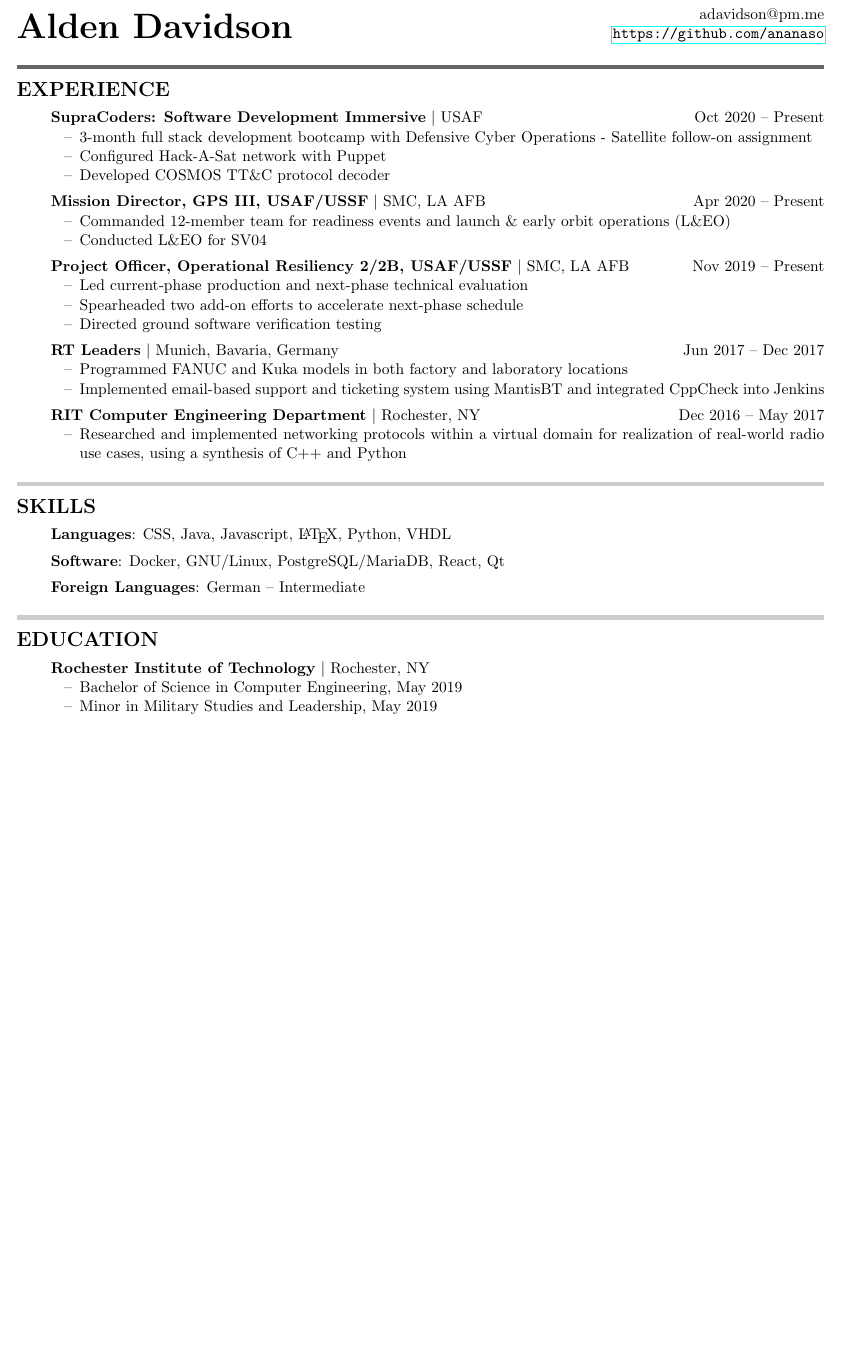
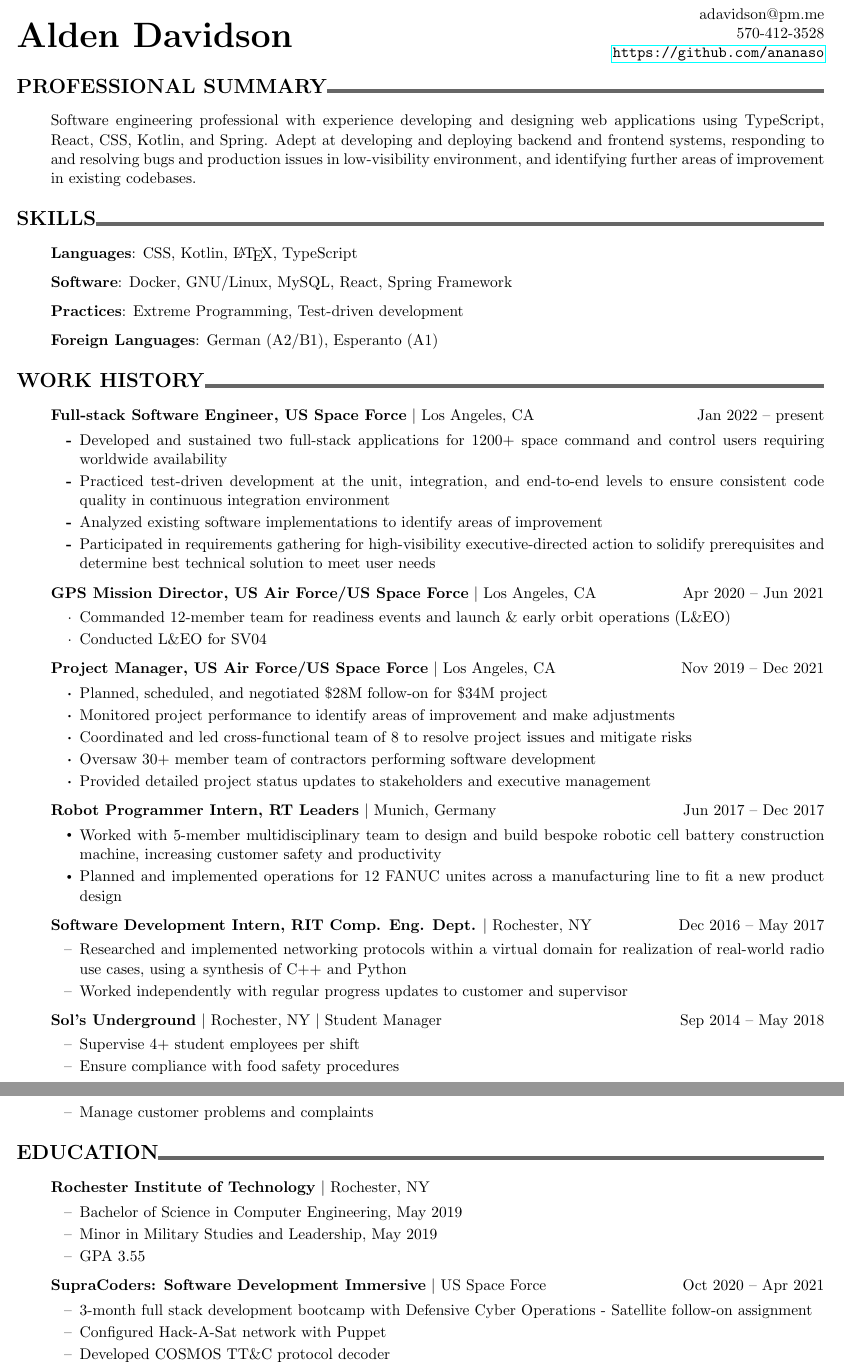
Before and after one commit to ananaso/resume, a LaTeX CV (adavidson_resume.tex): part of the page before the commit and two parts of pages 1 and 2 of 2 after it, the two joined at a grey line, cut so that both start at the same text, the shorter picture padded with empty space. Compiled offline with pdfLaTeX.

Commit message:
Updated dates and descriptions for work history to bring to present
  - Tweaked format to look a bit more modern and readable

```diff
--- a/adavidson_resume.tex
+++ b/adavidson_resume.tex
@@ -11,78 +11,98 @@
 
 \begin{document}
 \begin{center}
-\begin{minipage}[b]{0.70\textwidth}
+\begin{minipage}{0.70\textwidth}
 	{\Huge\textbf{Alden Davidson}}
 \end{minipage}%
-\begin{minipage}[b]{0.30\textwidth}
+\begin{minipage}{0.30\textwidth}
 	\raggedleft
 	adavidson@pm.me\\
+    570-412-3528
     \url{https://github.com/ananaso}
 \end{minipage}
 \end{center}
-\textcolor{black!60}{\rule{\textwidth}{3pt}}
-%%%%%%%%%% WORK EXPERIENCE %%%%%%%%%% WORK EXPERIENCE %%%%%%%%%% WORK EXPERIENCE %%%%%%%%%%
+%%%%%%%%%% PROFESSIONAL SUMMARY %%%%%%%%%% PROFESSIONAL SUMMARY %%%%%%%%%% PROFESSIONAL SUMMARY %%%%%%%%%%
 \begin{center}
 \begin{enumerate}[label={}, leftmargin=0pt, parsep=5pt]
-    \item {\Large \textbf{EXPERIENCE}}
+    \item {\Large \textbf{PROFESSIONAL SUMMARY}}\xhrulefill{black!60}{3pt}
     \begin{enumerate}[label={}, itemsep=5pt]
-        \item \textbf{SupraCoders: Software Development Immersive} \textbar{} USAF\hfill Oct 2020 -- Present
+        \item Software engineering professional with experience developing and designing web applications using TypeScript, React, CSS, Kotlin, and Spring. Adept at developing and deploying backend and frontend systems, responding to and resolving bugs and production issues in low-visibility environment, and identifying further areas of improvement in existing codebases.
+    \end{enumerate}
+\end{enumerate}
+\end{center}
+%%%%%%%%%% SKILLS %%%%%%%%%% SKILLS %%%%%%%%%% SKILLS %%%%%%%%%% SKILLS %%%%%%%%%% SKILLS %%%%%%%%%%
+\begin{center}
+\begin{enumerate}[label={}, leftmargin=0pt, parsep=5pt]
+    \item {\Large \textbf{SKILLS}}\xhrulefill{black!60}{3pt}
+    \begin{enumerate}[label={}, itemsep=5pt]
+        \item \textbf{Languages}: CSS, Kotlin, \LaTeX, TypeScript
+        \item \textbf{Software}: Docker, GNU/Linux, MySQL, React, Spring Framework
+        \item \textbf{Practices}: Extreme Programming, Test-driven development
+        \item \textbf{Foreign Languages}: German (A2/B1), Esperanto (A1)
+    \end{enumerate}
+\end{enumerate}
+\end{center}
+%%%%%%%%%% WORK HISTORY %%%%%%%%%% WORK HISTORY %%%%%%%%%% WORK HISTORY %%%%%%%%%%
+\begin{center}
+\begin{enumerate}[label={}, leftmargin=0pt, parsep=5pt]
+    \item {\Large \textbf{WORK HISTORY}}\xhrulefill{black!60}{3pt}
+    \begin{enumerate}[label={}, itemsep=5pt]
+        \item \textbf{Full-stack Software Engineer, US Space Force} \textbar{} Los Angeles, CA\hfill Jan 2022 -- present
+        \begin{enumerate}[label={\textbf{-}}]
+            \item Developed and sustained two full-stack applications for 1200+ space command and control users requiring worldwide availability
+            \item Practiced test-driven development at the unit, integration, and end-to-end levels to ensure consistent code quality in continuous integration environment
+            \item Analyzed existing software implementations to identify areas of improvement
+            \item Participated in requirements gathering for high-visibility executive-directed action to solidify prerequisites and determine best technical solution to meet user needs
+        \end{enumerate}
+        \item \textbf{GPS Mission Director, US Air Force/US Space Force} \textbar{} Los Angeles, CA\hfill Apr 2020 -- Jun 2021
+        \begin{enumerate}[label={$\cdot$}]
+            \item Commanded 12-member team for readiness events and launch \& early orbit operations (L\&EO)
+            \item Conducted L\&EO for SV04
+        \end{enumerate}
+        \item \textbf{Project Manager, US Air Force/US Space Force} \textbar{} Los Angeles, CA\hfill Nov 2019 -- Dec 2021
+        \begin{enumerate}[label={{\boldmath$\cdot$}}]
+            \item Planned, scheduled, and negotiated \$28M follow-on for \$34M project
+            \item Monitored project performance to identify areas of improvement and make adjustments
+            \item Coordinated and led cross-functional team of 8 to resolve project issues and mitigate risks
+            \item Oversaw 30+ member team of contractors performing software development
+            \item Provided detailed project status updates to stakeholders and executive management
+        \end{enumerate}
+        \item \textbf{Robot Programmer Intern, RT Leaders} \textbar{} Munich, Germany\hfill Jun 2017 -- Dec 2017
+        \begin{enumerate}[label={\customBulletLabel}]
+            \item Worked with 5-member multidisciplinary team to design and build bespoke robotic cell battery construction machine, increasing customer safety and productivity
+            \item Planned and implemented operations for 12 FANUC unites across a manufacturing line to fit a new product design
+        \end{enumerate}
+        \item \textbf{Software Development Intern, RIT Comp. Eng. Dept.} \textbar{} Rochester, NY\hfill Dec 2016 -- May 2017
+        \begin{enumerate}[label={--}]
+            \item Researched and implemented networking protocols within a virtual domain for realization of real-world radio use cases, using a synthesis of C++ and Python
+            \item Worked independently with regular progress updates to customer and supervisor
+        \end{enumerate}
+        \item \textbf{Sol's Underground} \textbar{} Rochester, NY \textbar{} Student Manager\hfill Sep 2014 -- May 2018
+        \begin{enumerate}[label={--}]
+            \item Supervise 4+ student employees per shift
+            \item Ensure compliance with food safety procedures
+            \item Manage customer problems and complaints
+        \end{enumerate}
+    \end{enumerate}
+\end{enumerate}
+\end{center}
+%%%%%%%%%% EDUCATION %%%%%%%%%% EDUCATION %%%%%%%%%% EDUCATION %%%%%%%%%% EDUCATION %%%%%%%%%%
+\begin{center}
+\begin{enumerate}[label={}, leftmargin=0pt, parsep=5pt]
+    \item {\Large \textbf{EDUCATION}}\xhrulefill{black!60}{3pt}
+    \begin{enumerate}[label={}, itemsep=5pt]
+        \item \textbf{Rochester Institute of Technology} \textbar{} Rochester, NY
+        \begin{enumerate}[label={--}]
+            \item Bachelor of Science in Computer Engineering, May 2019
+            \item Minor in Military Studies and Leadership, May 2019
+            \item GPA 3.55
+        \end{enumerate}
+        \item \textbf{SupraCoders: Software Development Immersive} \textbar{} US Space Force\hfill Oct 2020 -- Apr 2021
         \begin{enumerate}[label={--}]
             \item 3-month full stack development bootcamp with Defensive Cyber Operations - Satellite follow-on assignment
             \item Configured Hack-A-Sat network with Puppet
             \item Developed COSMOS TT\&C protocol decoder
         \end{enumerate}
-        \item \textbf{Mission Director, GPS III, USAF/USSF} \textbar{} SMC, LA AFB\hfill Apr 2020 -- Present
-        \begin{enumerate}[label={--}]
-            \item Commanded 12-member team for readiness events and launch \& early orbit operations (L\&EO)
-            \item Conducted L\&EO for SV04
-        \end{enumerate}
-        \item \textbf{Project Officer, Operational Resiliency 2/2B, USAF/USSF} \textbar{} SMC, LA AFB\hfill Nov 2019 -- Present
-        \begin{enumerate}[label={--}]
-            \item Led current-phase production and next-phase technical evaluation
-            \item Spearheaded two add-on efforts to accelerate next-phase schedule
-            \item Directed ground software verification testing
-        \end{enumerate}
-        \item \textbf{RT Leaders} \textbar{} Munich, Bavaria, Germany\hfill Jun 2017 -- Dec 2017
-        \begin{enumerate}[label={--}]
-            \item Programmed FANUC and Kuka models in both factory and laboratory locations
-            \item Implemented email-based support and ticketing system using MantisBT and integrated CppCheck into Jenkins
-        \end{enumerate}
-        \item \textbf{RIT Computer Engineering Department} \textbar{} Rochester, NY\hfill Dec 2016 -- May 2017
-        \begin{enumerate}[label={--}]
-            \item Researched and implemented networking protocols within a virtual domain for realization of real-world radio use cases, using a synthesis of C++ and Python
-        \end{enumerate}
-%        \item \textbf{Sol's Underground} \textbar{} Rochester, NY \textbar{} Student Manager\hfill Sep 2014 -- May 2018
-%        \begin{enumerate}[label={--}]
-%            \item Supervise 4+ student employees per shift
-%            \item Ensure compliance with food safety procedures
-%            \item Manage customer problems or complaints
-%        \end{enumerate}
     \end{enumerate}
 \end{enumerate}
 \end{center}
-\textcolor{black!20}{\rule{\textwidth}{3pt}}
-%%%%%%%%%% SKILLS %%%%%%%%%% SKILLS %%%%%%%%%% SKILLS %%%%%%%%%% SKILLS %%%%%%%%%% SKILLS %%%%%%%%%%
-\begin{center}
-\begin{enumerate}[label={}, leftmargin=0pt, parsep=5pt]
-    \item {\Large \textbf{SKILLS}}
-    \begin{enumerate}[label={}, itemsep=5pt]
-        \item \textbf{Languages}: CSS, Java, Javascript, \LaTeX, Python, VHDL
-%        \item \textbf{Hardware}: FANUC \& Kuka robots, Digital Multimeter, Oscilloscope, Function Generator
-        \item \textbf{Software}: Docker, GNU/Linux, PostgreSQL/MariaDB, React, Qt
-        \item \textbf{Foreign Languages}: German -- Intermediate
-    \end{enumerate}
-\end{enumerate}
-\end{center}
-\textcolor{black!20}{\rule{\textwidth}{3pt}}
-%%%%%%%%%% EDUCATION %%%%%%%%%% EDUCATION %%%%%%%%%% EDUCATION %%%%%%%%%% EDUCATION %%%%%%%%%%
-\begin{center}
-\begin{enumerate}[label={}, leftmargin=0pt, parsep=5pt]
-    \item {\Large \textbf{EDUCATION}}
-    \begin{enumerate}[label={}, itemsep=5pt]
-        \item \textbf{Rochester Institute of Technology} \textbar{} Rochester, NY
-        \begin{enumerate}[label={--}]
-            \item Bachelor of Science in Computer Engineering, May 2019
-            \item Minor in Military Studies and Leadership, May 2019
-%            \item GPA 3.55
-        \end{enumerate}
@@ -146 +158,4 @@
+   \end{enumerate}
+\end{enumerate}
+\end{center}
 \end{document}
```
Also changed, not shown: adavidson_resume.pdf, adavidson_resume.tex (52 more changed lines).
